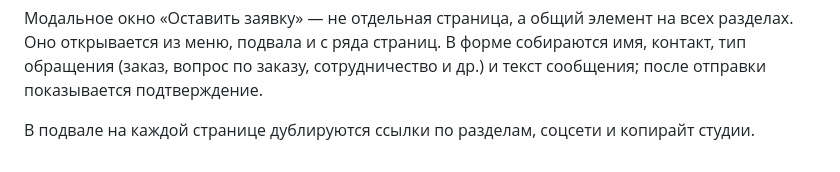
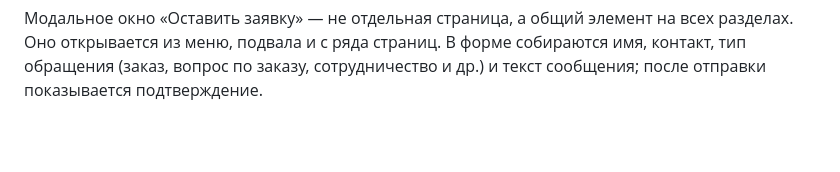
Before and after one commit to zxcoksik/-3, a Markdown page: README.md, the part around the change. Drawn GitHub-style; blank space fills up the shorter version.

```diff
--- a/README.md
+++ b/README.md
@@ -13,5 +13,3 @@ https://6a10c16dabfb92c9ce7f3dd2--fantastic-wisp-e6cad4.netlify.app/
 Отзывы (reviews.html) — дополнительная страница социального доказательства. Она укрепляет доверие к сервису через отзывы клиентов: четыре текстовые карточки с оценками, именами и ролями (коллекционер, DJ, критик, продюсер), переключаемые слайдером.
 
 Модальное окно «Оставить заявку» — не отдельная страница, а общий элемент на всех разделах. Оно открывается из меню, подвала и с ряда страниц. В форме собираются имя, контакт, тип обращения (заказ, вопрос по заказу, сотрудничество и др.) и текст сообщения; после отправки показывается подтверждение.
-
-В подвале на каждой странице дублируются ссылки по разделам, соцсети и копирайт студии.
```
